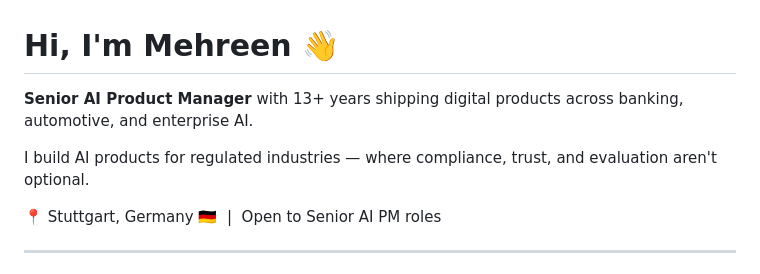
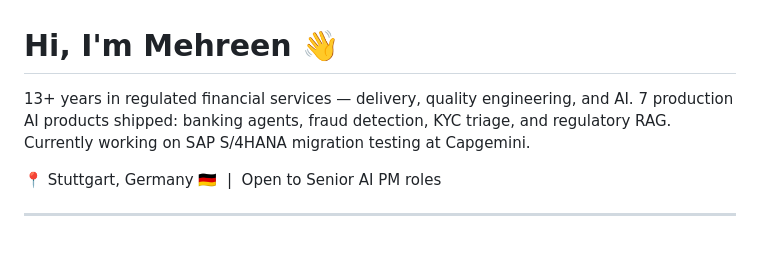
Before and after one commit to mehreenhimani/MehreenHimani, a Markdown page: README.md, the part around the change. Drawn GitHub-style; blank space fills up the shorter version.

Commit message:
Revise README with updated career information
Updated professional summary and focus areas.

```diff
--- a/README.md
+++ b/README.md
@@ -1,10 +1,6 @@
 # Hi, I'm Mehreen 👋
 
-**Senior AI Product Manager** with 13+ years shipping digital products
-across banking, automotive, and enterprise AI.
-
-I build AI products for regulated industries — where compliance, trust,
-and evaluation aren't optional.
+13+ years in regulated financial services — delivery, quality engineering, and AI. 7 production AI products shipped: banking agents, fraud detection, KYC triage, and regulatory RAG. Currently working on SAP S/4HANA migration testing at Capgemini.
 
 📍 Stuttgart, Germany 🇩🇪 &nbsp;|&nbsp; Open to Senior AI PM roles
 
```
